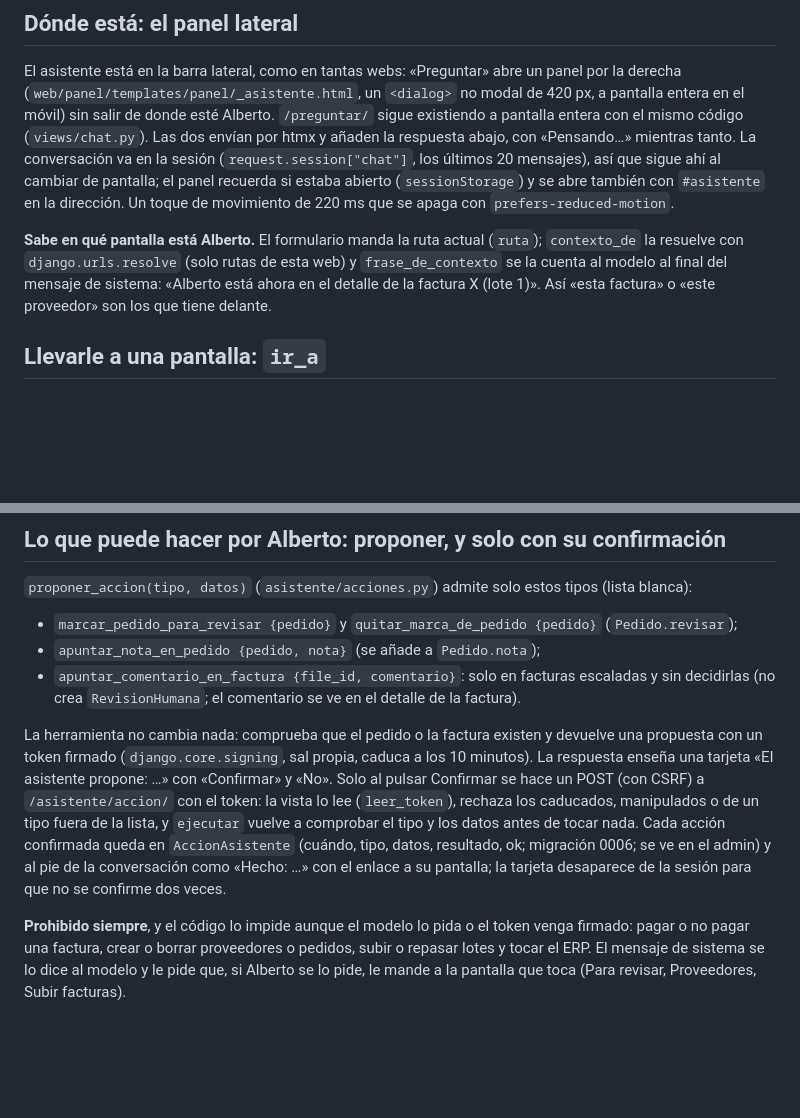
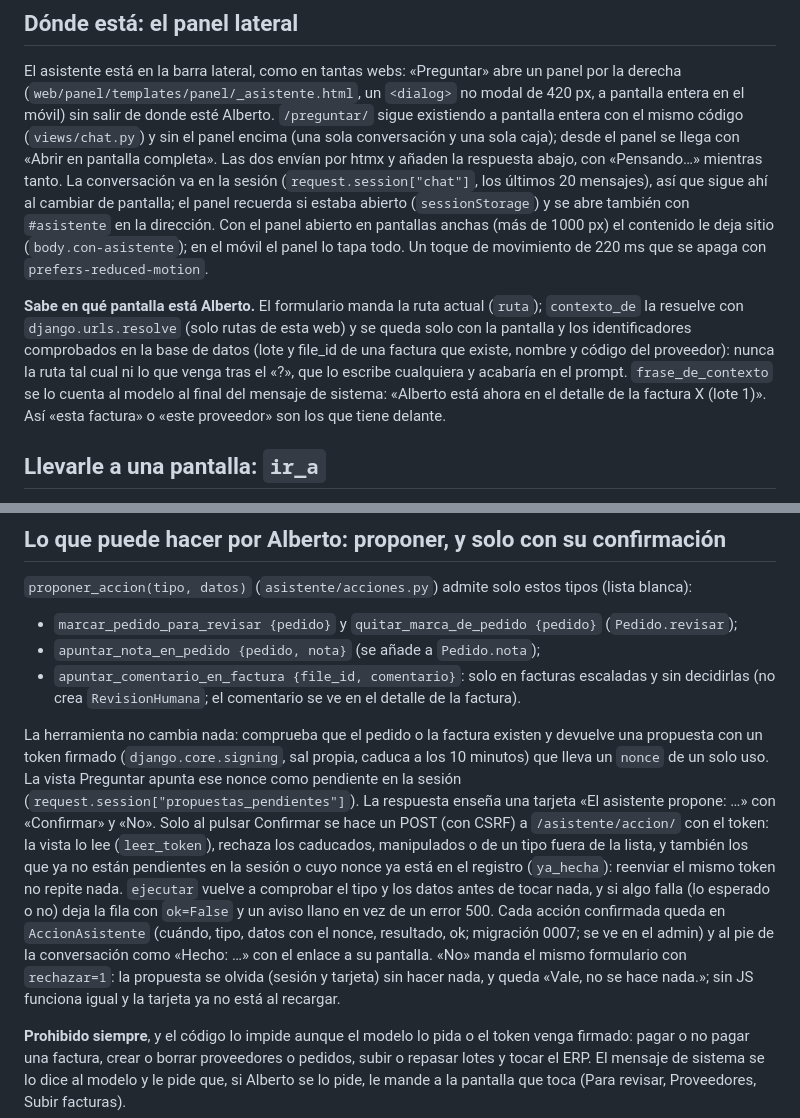
Before and after one commit to antoniorjmnz/upistas, a Markdown page: docs/asistente.md, 2 parts joined by grey strips. Rendered like a GitHub page; blank space fills up the shorter version.

Commit message:
docs(docs): el asistente con nonce de un solo uso, «No», contexto sin ruta y Preguntar sin panel (#39)

```diff
--- a/docs/asistente.md
+++ b/docs/asistente.md
@@ -90,16 +90,21 @@ las fixtures `alberto` y `lote_de_prueba` de
 El asistente está en la barra lateral, como en tantas webs: «Preguntar» abre un panel por la derecha
 (`web/panel/templates/panel/_asistente.html`, un `<dialog>` no modal de 420 px, a pantalla entera en
 el móvil) sin salir de donde esté Alberto. `/preguntar/` sigue existiendo a pantalla entera con el
-mismo código (`views/chat.py`). Las dos envían por htmx y añaden la respuesta abajo, con «Pensando…»
-mientras tanto. La conversación va en la sesión (`request.session["chat"]`, los últimos 20 mensajes),
-así que sigue ahí al cambiar de pantalla; el panel recuerda si estaba abierto (`sessionStorage`) y
-se abre también con `#asistente` en la dirección. Un toque de movimiento de 220 ms que se apaga con
-`prefers-reduced-motion`.
+mismo código (`views/chat.py`) y sin el panel encima (una sola conversación y una sola caja); desde
+el panel se llega con «Abrir en pantalla completa». Las dos envían por htmx y añaden la respuesta
+abajo, con «Pensando…» mientras tanto. La conversación va en la sesión (`request.session["chat"]`,
+los últimos 20 mensajes), así que sigue ahí al cambiar de pantalla; el panel recuerda si estaba
+abierto (`sessionStorage`) y se abre también con `#asistente` en la dirección. Con el panel abierto
+en pantallas anchas (más de 1000 px) el contenido le deja sitio (`body.con-asistente`); en el móvil
+el panel lo tapa todo. Un toque de movimiento de 220 ms que se apaga con `prefers-reduced-motion`.
 
 **Sabe en qué pantalla está Alberto.** El formulario manda la ruta actual (`ruta`); `contexto_de`
-la resuelve con `django.urls.resolve` (solo rutas de esta web) y `frase_de_contexto` se la cuenta al
-modelo al final del mensaje de sistema: «Alberto está ahora en el detalle de la factura X (lote 1)».
-Así «esta factura» o «este proveedor» son los que tiene delante.
+la resuelve con `django.urls.resolve` (solo rutas de esta web) y se queda solo con la pantalla y los
+identificadores comprobados en la base de datos (lote y file_id de una factura que existe, nombre y
+código del proveedor): nunca la ruta tal cual ni lo que venga tras el «?», que lo escribe cualquiera
+y acabaría en el prompt. `frase_de_contexto` se lo cuenta al modelo al final del mensaje de sistema:
+«Alberto está ahora en el detalle de la factura X (lote 1)». Así «esta factura» o «este proveedor»
+son los que tiene delante.
 
 ## Llevarle a una pantalla: `ir_a`
 Herramienta de solo lectura (`asistente/navegacion.py`): `ir_a(pantalla, filtros)` devuelve la
@@ -117,13 +122,19 @@ filtros se comprueban uno a uno (los que no valen se avisan y se quitan): nunca
   (no crea `RevisionHumana`; el comentario se ve en el detalle de la factura).
 
 La herramienta no cambia nada: comprueba que el pedido o la factura existen y devuelve una propuesta
-con un token firmado (`django.core.signing`, sal propia, caduca a los 10 minutos). La respuesta enseña
-una tarjeta «El asistente propone: …» con «Confirmar» y «No». Solo al pulsar Confirmar se hace un POST
-(con CSRF) a `/asistente/accion/` con el token: la vista lo lee (`leer_token`), rechaza los caducados,
-manipulados o de un tipo fuera de la lista, y `ejecutar` vuelve a comprobar el tipo y los datos antes
-de tocar nada. Cada acción confirmada queda en `AccionAsistente` (cuándo, tipo, datos, resultado, ok;
-migración 0006; se ve en el admin) y al pie de la conversación como «Hecho: …» con el enlace a su
-pantalla; la tarjeta desaparece de la sesión para que no se confirme dos veces.
+con un token firmado (`django.core.signing`, sal propia, caduca a los 10 minutos) que lleva un `nonce`
+de un solo uso. La vista Preguntar apunta ese nonce como pendiente en la sesión
+(`request.session["propuestas_pendientes"]`). La respuesta enseña una tarjeta «El asistente propone: …»
+con «Confirmar» y «No». Solo al pulsar Confirmar se hace un POST (con CSRF) a `/asistente/accion/` con
+el token: la vista lo lee (`leer_token`), rechaza los caducados, manipulados o de un tipo fuera de la
+lista, y también los que ya no están pendientes en la sesión o cuyo nonce ya está en el registro
+(`ya_hecha`): reenviar el mismo token no repite nada. `ejecutar` vuelve a comprobar el tipo y los
+datos antes de tocar nada, y si algo falla (lo esperado o no) deja la fila con `ok=False` y un aviso
+llano en vez de un error 500. Cada acción confirmada queda en `AccionAsistente` (cuándo, tipo, datos
+con el nonce, resultado, ok; migración 0007; se ve en el admin) y al pie de la conversación como
+«Hecho: …» con el enlace a su pantalla. «No» manda el mismo formulario con `rechazar=1`: la propuesta
+se olvida (sesión y tarjeta) sin hacer nada, y queda «Vale, no se hace nada.»; sin JS funciona igual y
+la tarjeta ya no está al recargar.
 
 **Prohibido siempre**, y el código lo impide aunque el modelo lo pida o el token venga firmado: pagar
 o no pagar una factura, crear o borrar proveedores o pedidos, subir o repasar lotes y tocar el ERP.
```
